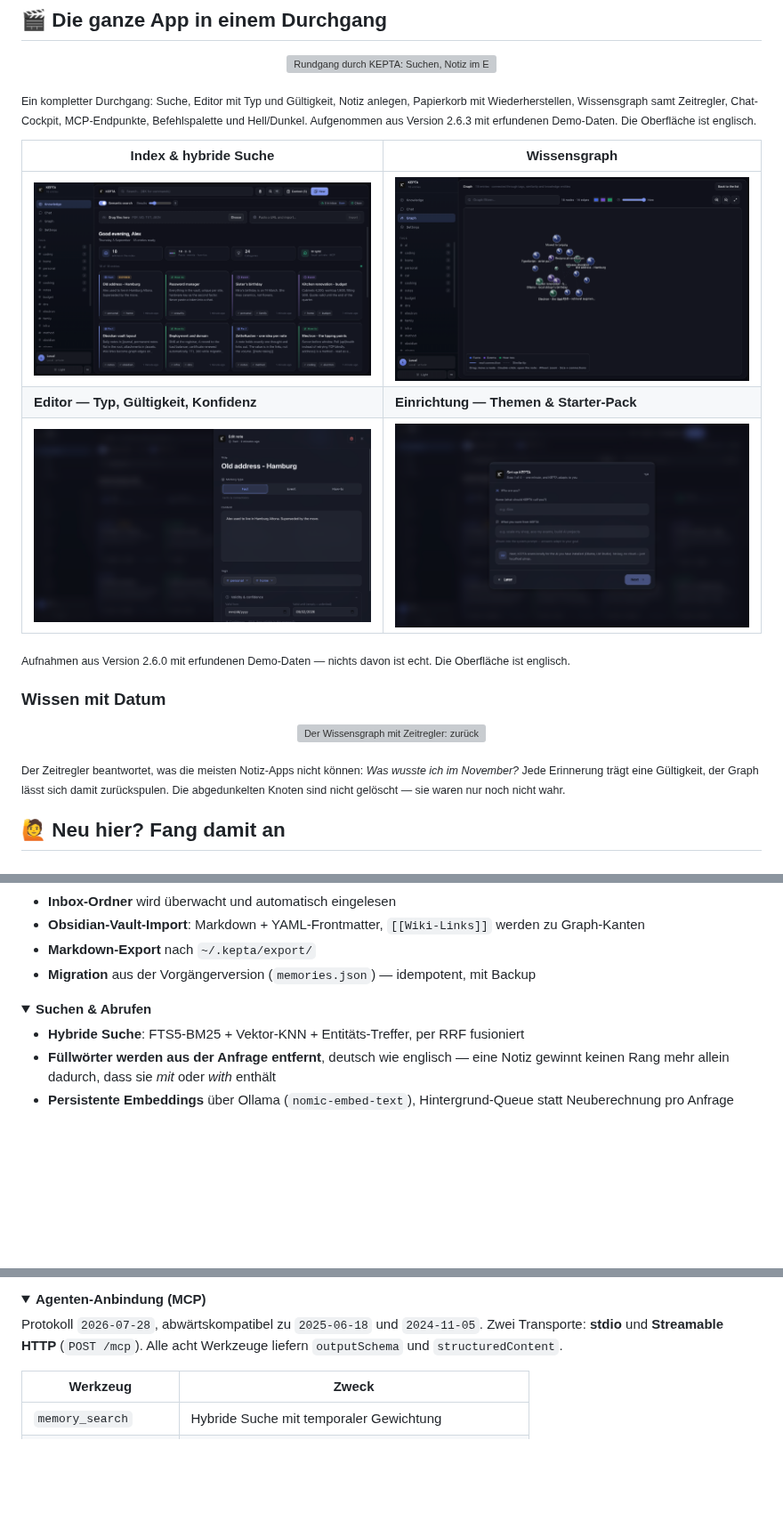
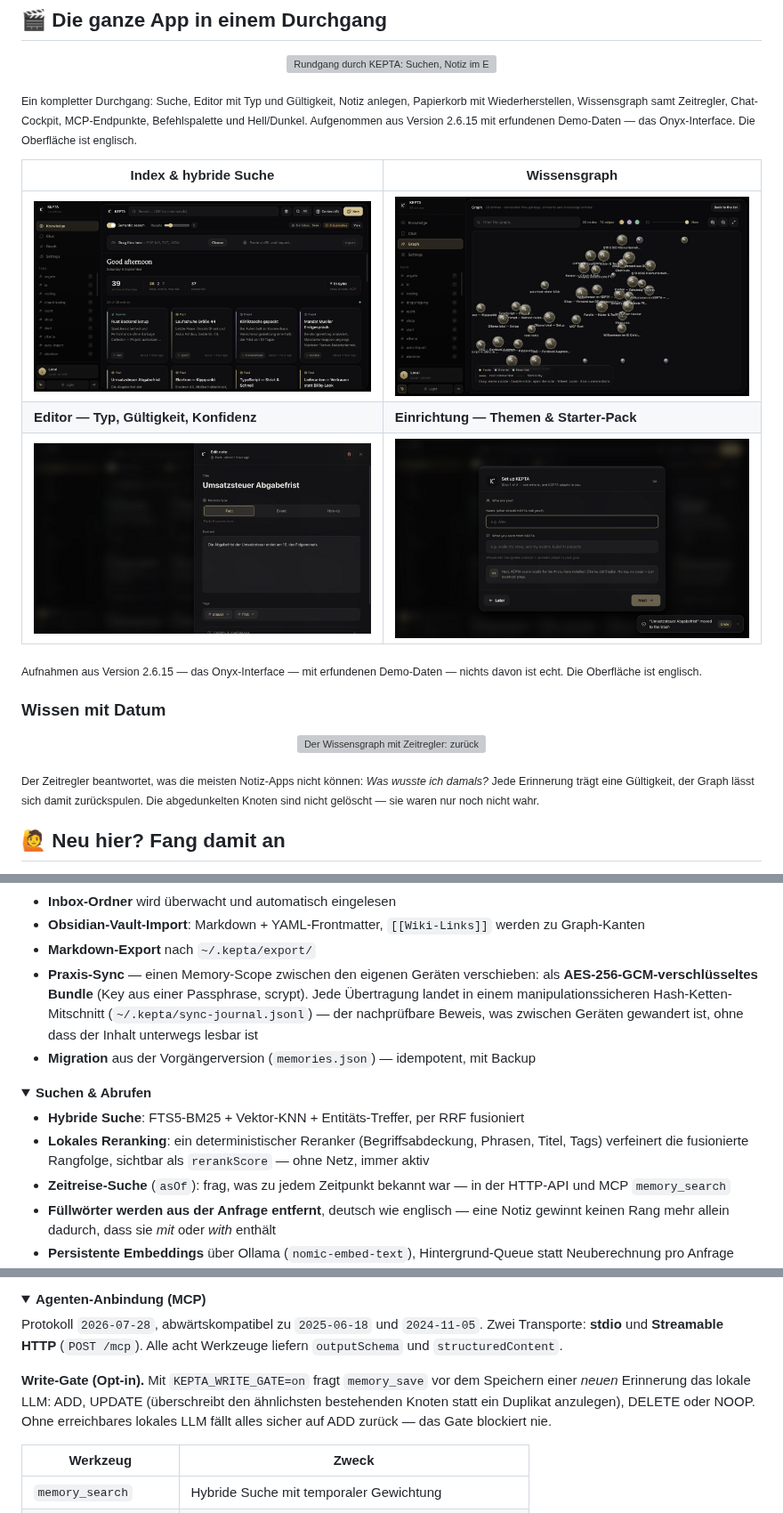
Before and after one commit to DamianTodorovic/kepta, a Markdown page: README.de.md, 3 parts joined by grey strips. Shown at 89% size. Rendered like a GitHub page; pictures changed too: docs/screenshots/01-index.png, docs/screenshots/03-graph.png, docs/screenshots/04-editor.png; blank space fills up the shorter version; grey boxes are pictures that could not be loaded.

```diff
--- a/README.de.md
+++ b/README.de.md
@@ -14,7 +14,7 @@
 
 <p align="center"><img src="docs/demo.gif" alt="Rundgang durch KEPTA: Suchen, Notiz im Editor oeffnen, neue anlegen, in den Papierkorb und zurueck, Wissensgraph mit Zeitregler, Chat-Cockpit, MCP-Einstellungen, Befehlspalette und Hell/Dunkel" width="900"></p>
 
-<sub>Ein kompletter Durchgang: Suche, Editor mit Typ und Gültigkeit, Notiz anlegen, Papierkorb mit Wiederherstellen, Wissensgraph samt Zeitregler, Chat-Cockpit, MCP-Endpunkte, Befehlspalette und Hell/Dunkel. Aufgenommen aus Version 2.6.3 mit erfundenen Demo-Daten. Die Oberfläche ist englisch.</sub>
+<sub>Ein kompletter Durchgang: Suche, Editor mit Typ und Gültigkeit, Notiz anlegen, Papierkorb mit Wiederherstellen, Wissensgraph samt Zeitregler, Chat-Cockpit, MCP-Endpunkte, Befehlspalette und Hell/Dunkel. Aufgenommen aus Version 2.6.15 mit erfundenen Demo-Daten — das Onyx-Interface. Die Oberfläche ist englisch.</sub>
 
 | Index & hybride Suche | Wissensgraph |
 |---|---|
@@ -22,7 +22,7 @@
 | **Editor — Typ, Gültigkeit, Konfidenz** | **Einrichtung — Themen & Starter-Pack** |
 | ![Editor](docs/screenshots/04-editor.png) | ![Einrichtung](docs/screenshots/05-setup.png) |
 
-<sub>Aufnahmen aus Version 2.6.0 mit erfundenen Demo-Daten — nichts davon ist echt. Die Oberfläche ist englisch.</sub>
+<sub>Aufnahmen aus Version 2.6.15 — das Onyx-Interface — mit erfundenen Demo-Daten — nichts davon ist echt. Die Oberfläche ist englisch.</sub>
 
 ### Wissen mit Datum
 
@@ -30,5 +30,5 @@
 
-<sub>Der Zeitregler beantwortet, was die meisten Notiz-Apps nicht können: <em>Was wusste ich im November?</em> Jede Erinnerung trägt eine Gültigkeit, der Graph lässt sich damit zurückspulen. Die abgedunkelten Knoten sind nicht gelöscht — sie waren nur noch nicht wahr.</sub>
+<sub>Der Zeitregler beantwortet, was die meisten Notiz-Apps nicht können: <em>Was wusste ich damals?</em> Jede Erinnerung trägt eine Gültigkeit, der Graph lässt sich damit zurückspulen. Die abgedunkelten Knoten sind nicht gelöscht — sie waren nur noch nicht wahr.</sub>
 
 ## 🙋 Neu hier? Fang damit an
 
@@ -155,6 +155,7 @@ Ohne Ollama läuft alles rein lexikalisch weiter — die Vektor-Spur entfällt,
 - **Inbox-Ordner** wird überwacht und automatisch eingelesen
 - **Obsidian-Vault-Import**: Markdown + YAML-Frontmatter, `[[Wiki-Links]]` werden zu Graph-Kanten
 - **Markdown-Export** nach `~/.kepta/export/`
+- **Praxis-Sync** — einen Memory-Scope zwischen den eigenen Geräten verschieben: als **AES-256-GCM-verschlüsseltes Bundle** (Key aus einer Passphrase, scrypt). Jede Übertragung landet in einem manipulationssicheren Hash-Ketten-Mitschnitt (`~/.kepta/sync-journal.jsonl`) — der nachprüfbare Beweis, was zwischen Geräten gewandert ist, ohne dass der Inhalt unterwegs lesbar ist
 - **Migration** aus der Vorgängerversion (`memories.json`) — idempotent, mit Backup
 
 </details>
@@ -163,6 +164,8 @@ Ohne Ollama läuft alles rein lexikalisch weiter — die Vektor-Spur entfällt,
 <summary><strong>Suchen &amp; Abrufen</strong></summary>
 
 - **Hybride Suche**: FTS5-BM25 + Vektor-KNN + Entitäts-Treffer, per RRF fusioniert
+- **Lokales Reranking**: ein deterministischer Reranker (Begriffsabdeckung, Phrasen, Titel, Tags) verfeinert die fusionierte Rangfolge, sichtbar als `rerankScore` — ohne Netz, immer aktiv
+- **Zeitreise-Suche** (`asOf`): frag, was zu jedem Zeitpunkt bekannt war — in der HTTP-API und MCP `memory_search`
 - **Füllwörter werden aus der Anfrage entfernt**, deutsch wie englisch — eine Notiz gewinnt keinen Rang mehr allein dadurch, dass sie *mit* oder *with* enthält
 - **Persistente Embeddings** über Ollama (`nomic-embed-text`), Hintergrund-Queue statt Neuberechnung pro Anfrage
 - **Temporale Gewichtung**: abgelaufen ×0.5, ersetzt ×0.4
@@ -198,6 +201,8 @@ Ohne Ollama läuft alles rein lexikalisch weiter — die Vektor-Spur entfällt,
 <summary><strong>Agenten-Anbindung (MCP)</strong></summary>
 
 Protokoll `2026-07-28`, abwärtskompatibel zu `2025-06-18` und `2024-11-05`. Zwei Transporte: **stdio** und **Streamable HTTP** (`POST /mcp`). Alle acht Werkzeuge liefern `outputSchema` und `structuredContent`.
+
+**Write-Gate (Opt-in).** Mit `KEPTA_WRITE_GATE=on` fragt `memory_save` vor dem Speichern einer *neuen* Erinnerung das lokale LLM: ADD, UPDATE (überschreibt den ähnlichsten bestehenden Knoten statt ein Duplikat anzulegen), DELETE oder NOOP. Ohne erreichbares lokales LLM fällt alles sicher auf ADD zurück — das Gate blockiert nie.
 
 | Werkzeug | Zweck |
 |---|---|
```
Also changed, not shown: other parts of README.de.md (+2 -2 lines), README.md (+10 -5 lines), ROADMAP.md (+14 -3 lines), 2 other files.
